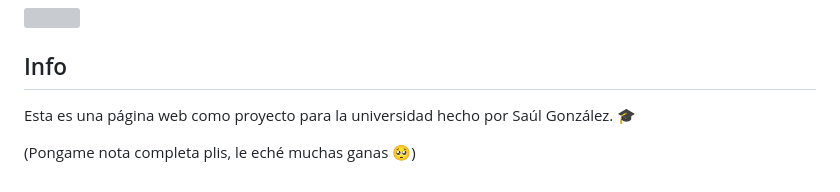
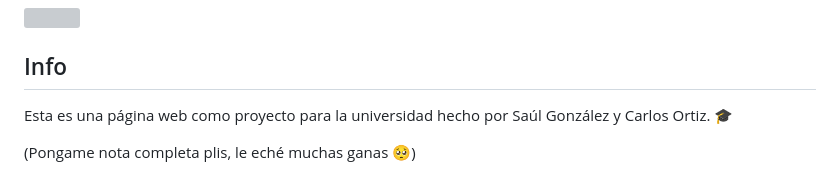
Before and after one commit to Enrique53xD/bufeteAbogados, a Markdown page: README.md, the part around the change. Drawn GitHub-style; grey boxes are pictures that could not be loaded.

```diff
--- a/README.md
+++ b/README.md
@@ -64,6 +64,6 @@
 
 ## Info
 
-Esta es una página web como proyecto para la universidad hecho por Saúl González. 🎓
+Esta es una página web como proyecto para la universidad hecho por Saúl González y Carlos Ortiz. 🎓
 
 (Pongame nota completa plis, le eché muchas ganas 🥺)
```
